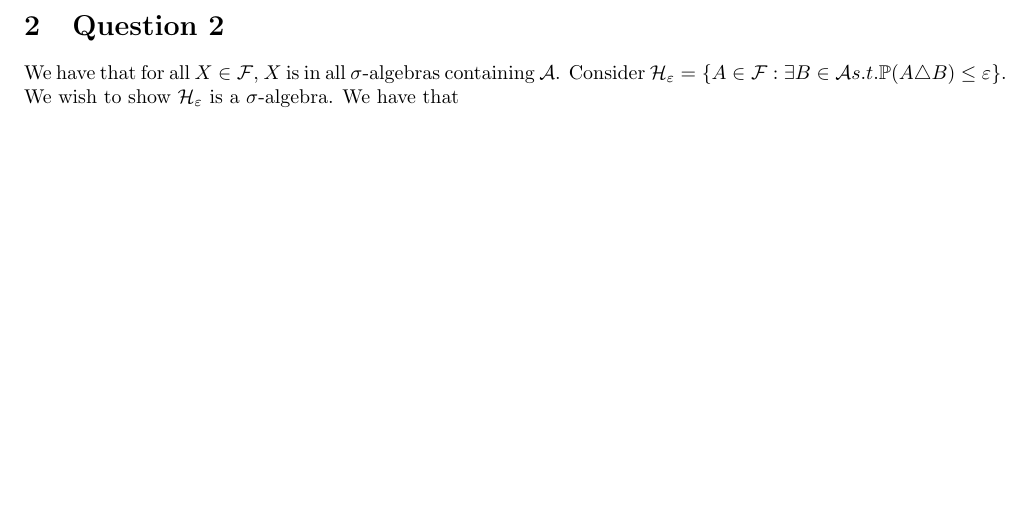
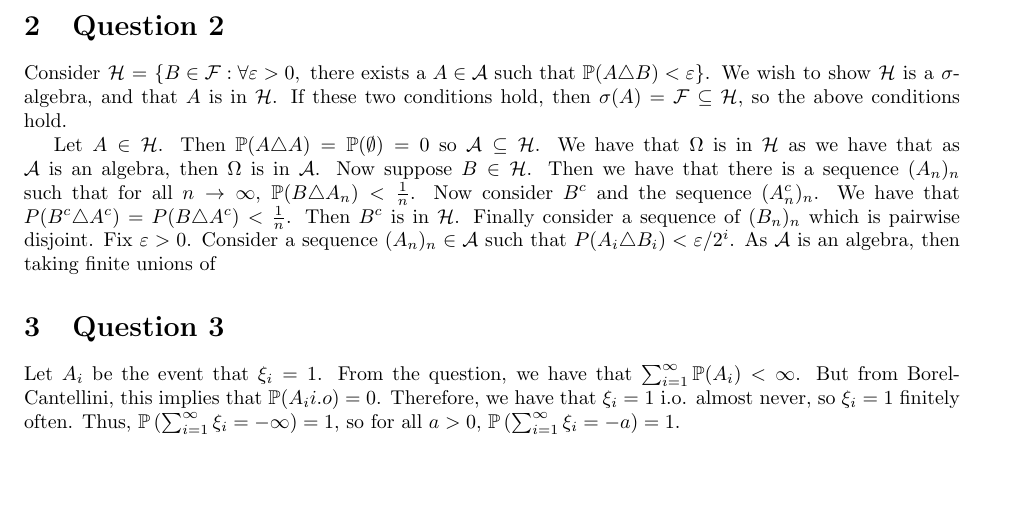
Before and after one commit to ErickLuu/Honours-Project-Notes, a LaTeX problem sheet (Notes/Measure theory/Probability Assignment/Assignment.tex): part of page 2 of 2, cut so that both start at the same text. Compiled offline with pdfLaTeX.

Commit message:
txs auto checkin

```diff
--- a/Notes/Measure theory/Probability Assignment/Assignment.tex
+++ b/Notes/Measure theory/Probability Assignment/Assignment.tex
@@ -58,5 +58,14 @@ Suppose $X$ is in $\mathcal{F}$ such that there exists a $B \in \mathcal{G}$ suc
 
 
 \section{Question 2}
-We have that for all $X \in \mathcal{F}$, $X$ is in all $\sigma$-algebras containing $\mathcal{A}$. Consider $\mathcal{H}_\varepsilon = \left\{ A \in \mathcal{F}: \exists B \in \mathcal{A} s.t. \mathbb{P}(A \triangle B) \leq \varepsilon \right\}$. We wish to show $\mathcal{H}_\varepsilon$ is a $\sigma$-algebra. We have that
+Consider $\mathcal{H} = \left\{ B \in \mathcal{F}: \forall \varepsilon > 0, \text{ there exists a } A \in \mathcal{A} \text{ such that } \mathbb{P}(A \triangle B) < \varepsilon \right\}$. We wish to show $\mathcal{H}$ is a $\sigma$-algebra, and that $A$ is in $\mathcal{H}$. If these two conditions hold, then $\sigma(A) = \mathcal{F} \subseteq \mathcal{H}$, so the above conditions hold.
+
+Let $A \in \mathcal{H}$. Then $\mathbb{P}(A \triangle A) = \mathbb{P}(\emptyset) = 0$ so $\mathcal{A} \subseteq \mathcal{H}$.
+We have that $\Omega$ is in $\mathcal{H}$ as we have that as $\mathcal{A}$ is an algebra, then $\Omega$ is in $\mathcal{A}$. Now suppose $B \in \mathcal{H}$. Then we have that there is a sequence $(A_n)_n$ such that for all $n \rightarrow \infty$, $\mathbb{P}(B \triangle A_n) < \frac{1}{n}$.
+Now consider $B^c$ and the sequence $(A_n^c)_n$. We have that $P(B^c \triangle A^c) = P(B \triangle A^c) < \frac{1}{n}$. Then $B^c$ is in $\mathcal{H}$.
+Finally consider a sequence of $(B_n)_n$ which is pairwise disjoint. Fix $\varepsilon > 0$. Consider a sequence $(A_n)_n \in \mathcal{A}$ such that $P(A_i \triangle B_i) < \varepsilon/2^i$. As $\mathcal{A}$ is an algebra, then taking finite unions of
+
+\section{Question 3}
+Let $A_i$ be the event that $\xi_i= 1$. From the question, we have that $\sum_{i = 1}^{\infty}\mathbb{P}(A_i) < \infty$. But from Borel-Cantellini, this implies that $\mathbb{P}(A_i i.o) = 0$. Therefore, we have that $\xi_i = 1$ i.o. almost never, so $\xi_i = 1$ finitely often. Thus, $\mathbb{P}\left(\sum_{i = 1}^{\infty} \xi_i = - \infty \right) = 1$, so for all $a > 0$, $\mathbb{P}\left(\sum_{i = 1}^{\infty} \xi_i = - a \right) = 1$.
+
 \end{document}
```
